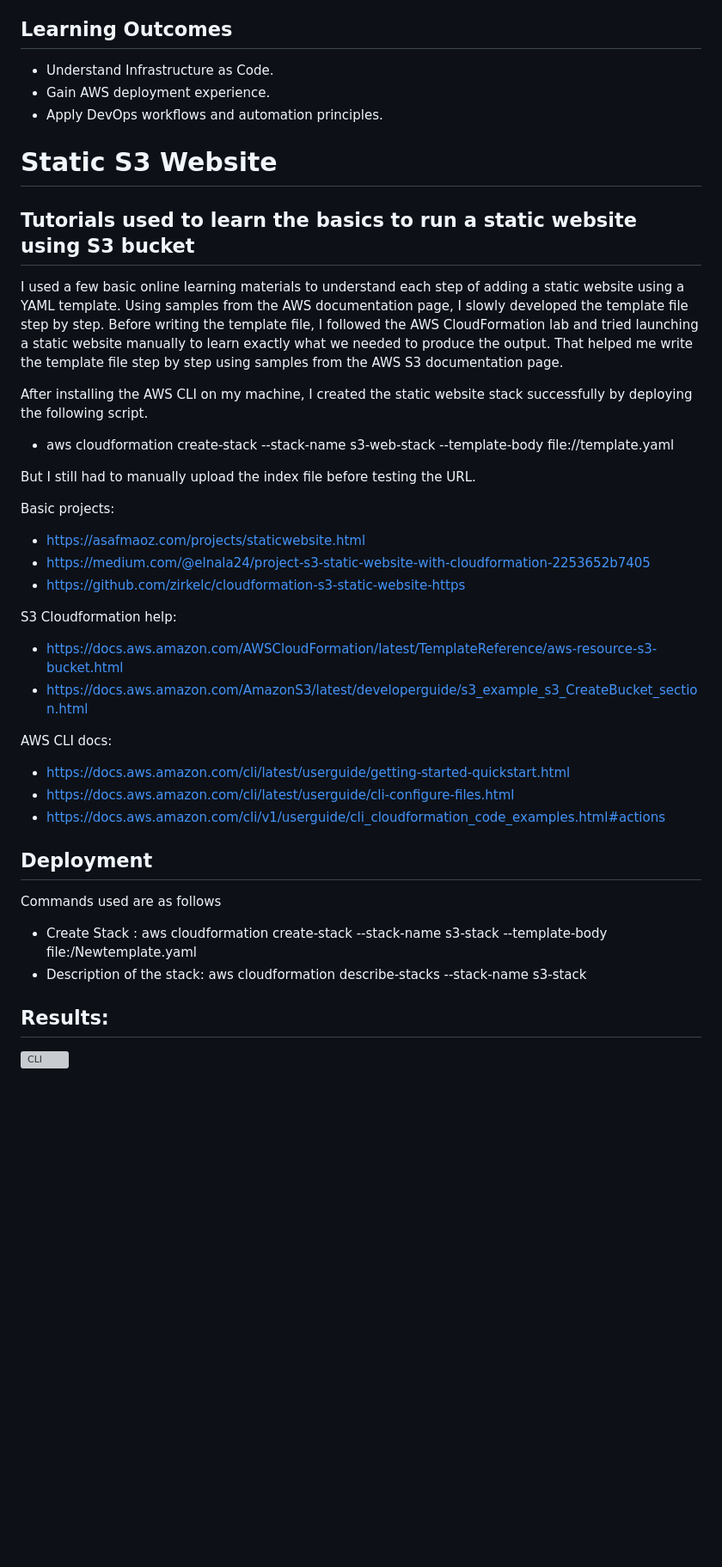
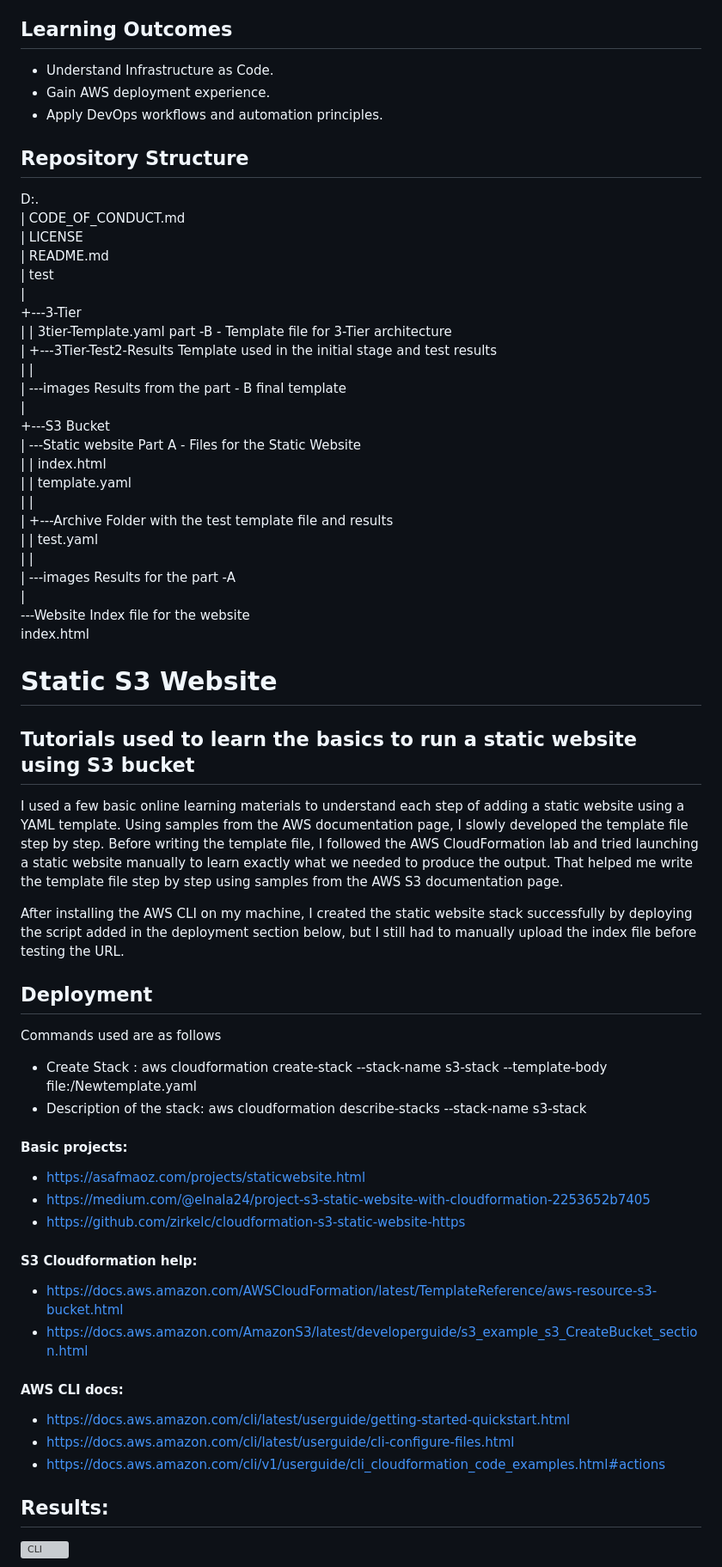
Before and after one commit to SasikalaGV/L00213592-LabAssignment1, a Markdown page: README.md, the part around one of its changes. Shown at 86% size. Rendered like a GitHub page; blank space fills up the shorter version; grey boxes are pictures that could not be loaded.

Commit message:
readme-update

```diff
--- a/README.md
+++ b/README.md
@@ -44,38 +44,60 @@ This project demonstrates Infrastructure as Code (IaC) using AWS CloudFormation
   * Gain AWS deployment experience.
   * Apply DevOps workflows and automation principles.
 
+## Repository Structure
+D:.
+|   CODE_OF_CONDUCT.md
+|   LICENSE
+|   README.md
+|   test
+|
++---3-Tier
+|   |   3tier-Template.yaml              part -B - Template file for 3-Tier architecture
+|   +---3Tier-Test2-Results              Template used in the initial stage and test results
+|   |
+|   \---images                           Results from the part - B final template
+|
++---S3 Bucket
+|   \---Static website                   Part A - Files for the Static Website
+|       |   index.html
+|       |   template.yaml
+|       |
+|       +---Archive                      Folder with the test template file and results
+|       |       test.yaml
+|       |
+|       \---images                       Results for the part -A
+|
+\---Website                              Index file for the website
+        index.html
+
 # Static S3 Website
 
 ## Tutorials used to learn the basics to run a static website using S3 bucket
 
 I used a few basic online learning materials to understand each step of adding a static website using a YAML template. Using samples from the AWS documentation page, I slowly developed the template file step by step. Before writing the template file, I followed the AWS CloudFormation lab and tried launching a static website manually to learn exactly what we needed to produce the output. That helped me write the template file step by step using samples from the AWS S3 documentation page.
 
-After installing the AWS CLI on my machine, I created the static website stack successfully by deploying the following script.
-* aws cloudformation create-stack --stack-name s3-web-stack --template-body file://template.yaml
-
-But I still had to manually upload the index file before testing the URL.
-
-
-
-Basic projects:
- * https://asafmaoz.com/projects/staticwebsite.html
- * https://medium.com/@elnala24/project-s3-static-website-with-cloudformation-2253652b7405
- * https://github.com/zirkelc/cloudformation-s3-static-website-https
-
- S3 Cloudformation help:
- * https://docs.aws.amazon.com/AWSCloudFormation/latest/TemplateReference/aws-resource-s3-bucket.html
- * https://docs.aws.amazon.com/AmazonS3/latest/developerguide/s3_example_s3_CreateBucket_section.html
-
- AWS CLI docs:
- * https://docs.aws.amazon.com/cli/latest/userguide/getting-started-quickstart.html
- * https://docs.aws.amazon.com/cli/latest/userguide/cli-configure-files.html
- * https://docs.aws.amazon.com/cli/v1/userguide/cli_cloudformation_code_examples.html#actions
+After installing the AWS CLI on my machine, I created the static website stack successfully by deploying the script added in the deployment section below, but I still had to manually upload the index file before testing the URL.
 
 ## Deployment
 Commands used are as follows
 
 * Create Stack : aws cloudformation create-stack --stack-name s3-stack --template-body file:/Newtemplate.yaml
 * Description of the stack: aws cloudformation describe-stacks --stack-name s3-stack
+
+#### Basic projects:
+ * https://asafmaoz.com/projects/staticwebsite.html
+ * https://medium.com/@elnala24/project-s3-static-website-with-cloudformation-2253652b7405
+ * https://github.com/zirkelc/cloudformation-s3-static-website-https
+
+ #### S3 Cloudformation help:
+ * https://docs.aws.amazon.com/AWSCloudFormation/latest/TemplateReference/aws-resource-s3-bucket.html
+ * https://docs.aws.amazon.com/AmazonS3/latest/developerguide/s3_example_s3_CreateBucket_section.html
+
+ #### AWS CLI docs:
+ * https://docs.aws.amazon.com/cli/latest/userguide/getting-started-quickstart.html
+ * https://docs.aws.amazon.com/cli/latest/userguide/cli-configure-files.html
+ * https://docs.aws.amazon.com/cli/v1/userguide/cli_cloudformation_code_examples.html#actions
+
 
  ## Results:
 ![CLI](<S3 Bucket/Static website/images/CLI-commands.png>)
```
Also changed, not shown: other parts of README.md (+5 -4 lines).
